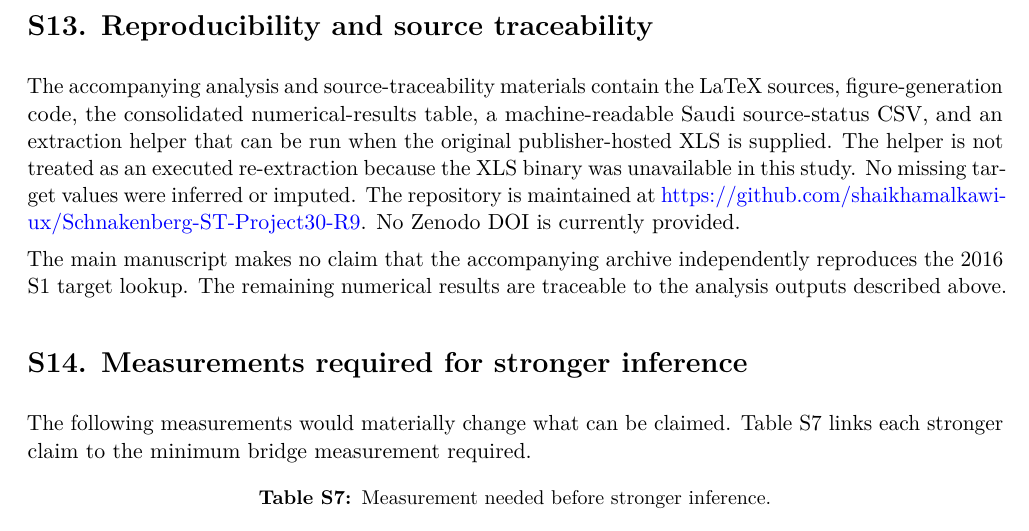
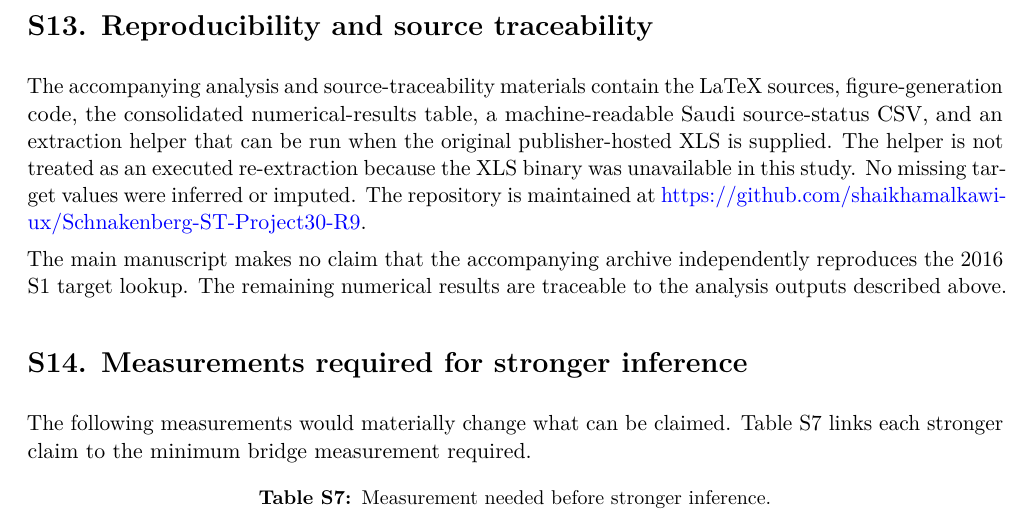
Before and after one commit to shaikhamalkawi-ux/Schnakenberg-ST-Project30-R9, a LaTeX document (supplement.tex): part of page 11 of 12, cut so that both start at the same text. Compiled offline with pdfLaTeX.

Commit message:
Remove unnecessary Zenodo absence statement from public repository version

```diff
--- a/supplement.tex
+++ b/supplement.tex
@@ -189,7 +189,7 @@ Colak 2009 & \textit{COL1A1} 3.08-fold decrease & original accession DCM directi
 \end{longtable}
 
 \section*{S13. Reproducibility and source traceability}
-The accompanying analysis and source-traceability materials contain the LaTeX sources, figure-generation code, the consolidated numerical-results table, a machine-readable Saudi source-status CSV, and an extraction helper that can be run when the original publisher-hosted XLS is supplied. The helper is not treated as an executed re-extraction because the XLS binary was unavailable in this study. No missing target values were inferred or imputed. The repository is maintained at \href{https://github.com/shaikhamalkawi-ux/Schnakenberg-ST-Project30-R9}{https://github.com/shaikhamalkawi-ux/Schnakenberg-ST-Project30-R9}. No Zenodo DOI is currently provided.
+The accompanying analysis and source-traceability materials contain the LaTeX sources, figure-generation code, the consolidated numerical-results table, a machine-readable Saudi source-status CSV, and an extraction helper that can be run when the original publisher-hosted XLS is supplied. The helper is not treated as an executed re-extraction because the XLS binary was unavailable in this study. No missing target values were inferred or imputed. The repository is maintained at \href{https://github.com/shaikhamalkawi-ux/Schnakenberg-ST-Project30-R9}{https://github.com/shaikhamalkawi-ux/Schnakenberg-ST-Project30-R9}.
 
 The main manuscript makes no claim that the accompanying archive independently reproduces the 2016 S1 target lookup. The remaining numerical results are traceable to the analysis outputs described above.
 
```
